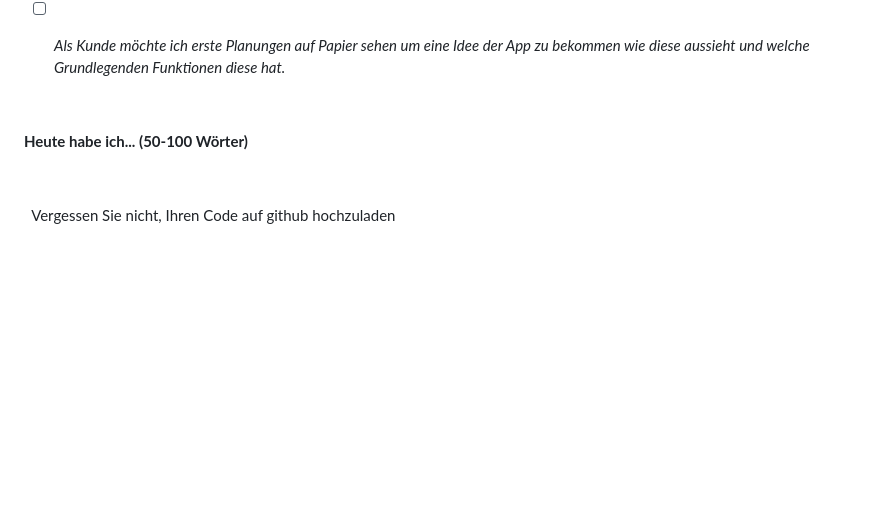
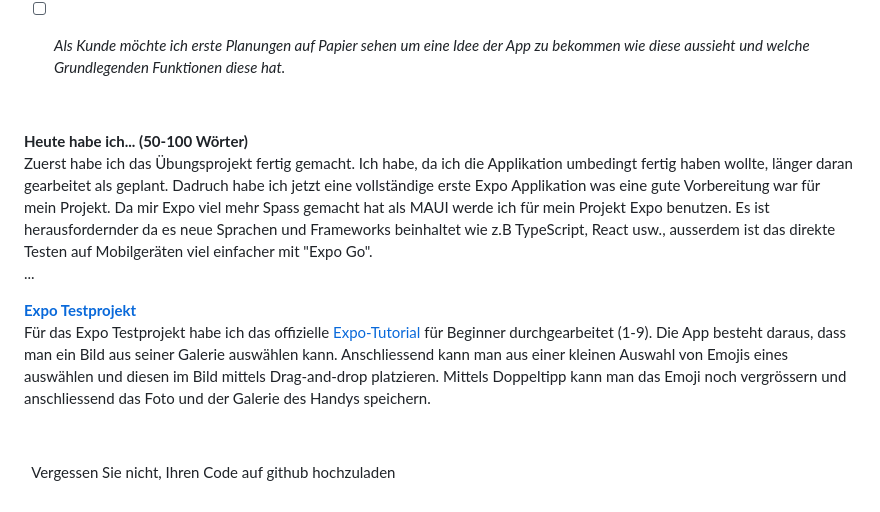
Before and after one commit to Fynn8962/Lern-Periode-11, a Markdown page: README.md, the part around one of its changes. Rendered like a GitHub page; blank space fills up the shorter version.

```diff
--- a/README.md
+++ b/README.md
@@ -71,7 +71,13 @@ Für das MAUI Testprojekt habe ich ein Tutorial aus dem Modul 335 erarbeitet. In
 &nbsp;
 
 **Heute habe ich... (50-100 Wörter)**
+Zuerst habe ich das Übungsprojekt fertig gemacht. Ich habe, da ich die Applikation umbedingt fertig haben wollte, länger daran gearbeitet als geplant. Dadruch habe ich jetzt eine vollständige erste Expo Applikation was eine gute Vorbereitung war für mein Projekt. Da mir Expo viel mehr Spass gemacht hat als MAUI werde ich für mein Projekt Expo benutzen. Es ist herausfordernder da es neue Sprachen und Frameworks beinhaltet wie z.B TypeScript, React usw., ausserdem ist das direkte Testen auf Mobilgeräten viel einfacher mit "Expo Go".
+...
 
+
+
+**[Expo Testprojekt](https://github.com/Fynn8962/Lern-Periode-11/tree/main/Expo_Test1)**
+Für das Expo Testprojekt habe ich das offizielle [Expo-Tutorial](https://docs.expo.dev/tutorial/create-your-first-app/) für Beginner durchgearbeitet (1-9). Die App besteht daraus, dass man ein Bild aus seiner Galerie auswählen kann. Anschliessend kann man aus einer kleinen Auswahl von Emojis eines auswählen und diesen im Bild mittels Drag-and-drop platzieren. Mittels Doppeltipp kann man das Emoji noch vergrössern und anschliessend das Foto und der Galerie des Handys speichern.
 
 &nbsp;
 
```
Also changed, not shown: other parts of README.md (+1 -1 lines).
